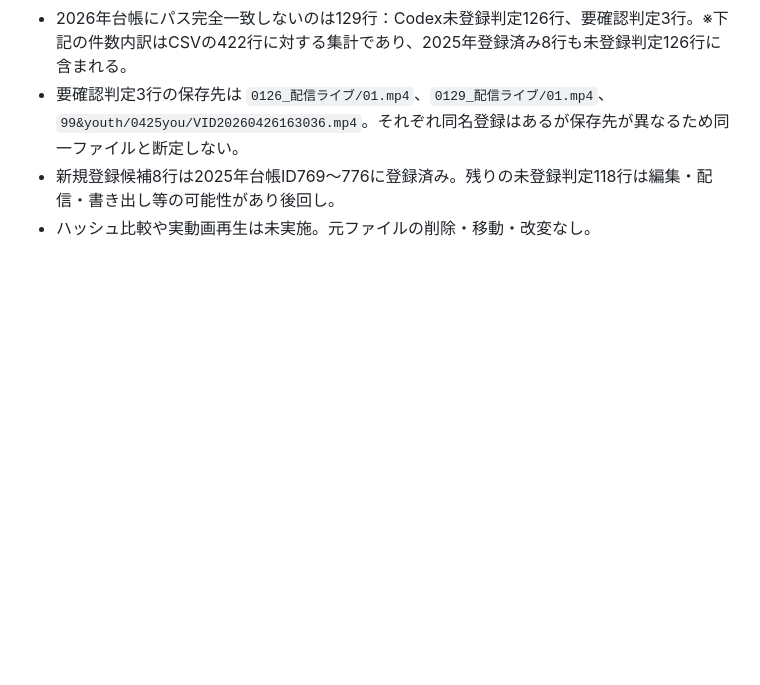
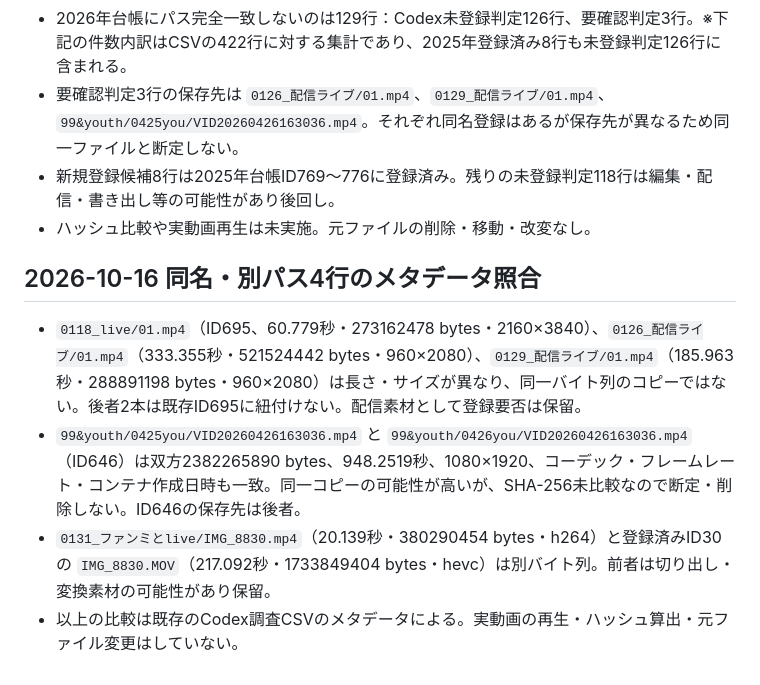
Before and after one commit to zinnbei1207/setsuna-video-archive, a Markdown page: docs/2026-review-queue.md, the part around the change. Rendered like a GitHub page; blank space fills up the shorter version.

Commit message:
Reconcile ambiguous video paths using duration size and codec metadata

```diff
--- a/docs/2026-review-queue.md
+++ b/docs/2026-review-queue.md
@@ -127,3 +127,10 @@
 - 要確認判定3行の保存先は `0126_配信ライブ/01.mp4`、`0129_配信ライブ/01.mp4`、`99&youth/0425you/VID20260426163036.mp4`。それぞれ同名登録はあるが保存先が異なるため同一ファイルと断定しない。
 - 新規登録候補8行は2025年台帳ID769〜776に登録済み。残りの未登録判定118行は編集・配信・書き出し等の可能性があり後回し。
 - ハッシュ比較や実動画再生は未実施。元ファイルの削除・移動・改変なし。
+
+## 2026-10-16 同名・別パス4行のメタデータ照合
+
+- `0118_live/01.mp4`（ID695、60.779秒・273162478 bytes・2160×3840）、`0126_配信ライブ/01.mp4`（333.355秒・521524442 bytes・960×2080）、`0129_配信ライブ/01.mp4`（185.963秒・288891198 bytes・960×2080）は長さ・サイズが異なり、同一バイト列のコピーではない。後者2本は既存ID695に紐付けない。配信素材として登録要否は保留。
+- `99&youth/0425you/VID20260426163036.mp4` と `99&youth/0426you/VID20260426163036.mp4`（ID646）は双方2382265890 bytes、948.2519秒、1080×1920、コーデック・フレームレート・コンテナ作成日時も一致。同一コピーの可能性が高いが、SHA-256未比較なので断定・削除しない。ID646の保存先は後者。
+- `0131_ファンミとlive/IMG_8830.mp4`（20.139秒・380290454 bytes・h264）と登録済みID30の `IMG_8830.MOV`（217.092秒・1733849404 bytes・hevc）は別バイト列。前者は切り出し・変換素材の可能性があり保留。
+- 以上の比較は既存のCodex調査CSVのメタデータによる。実動画の再生・ハッシュ算出・元ファイル変更はしていない。
```
